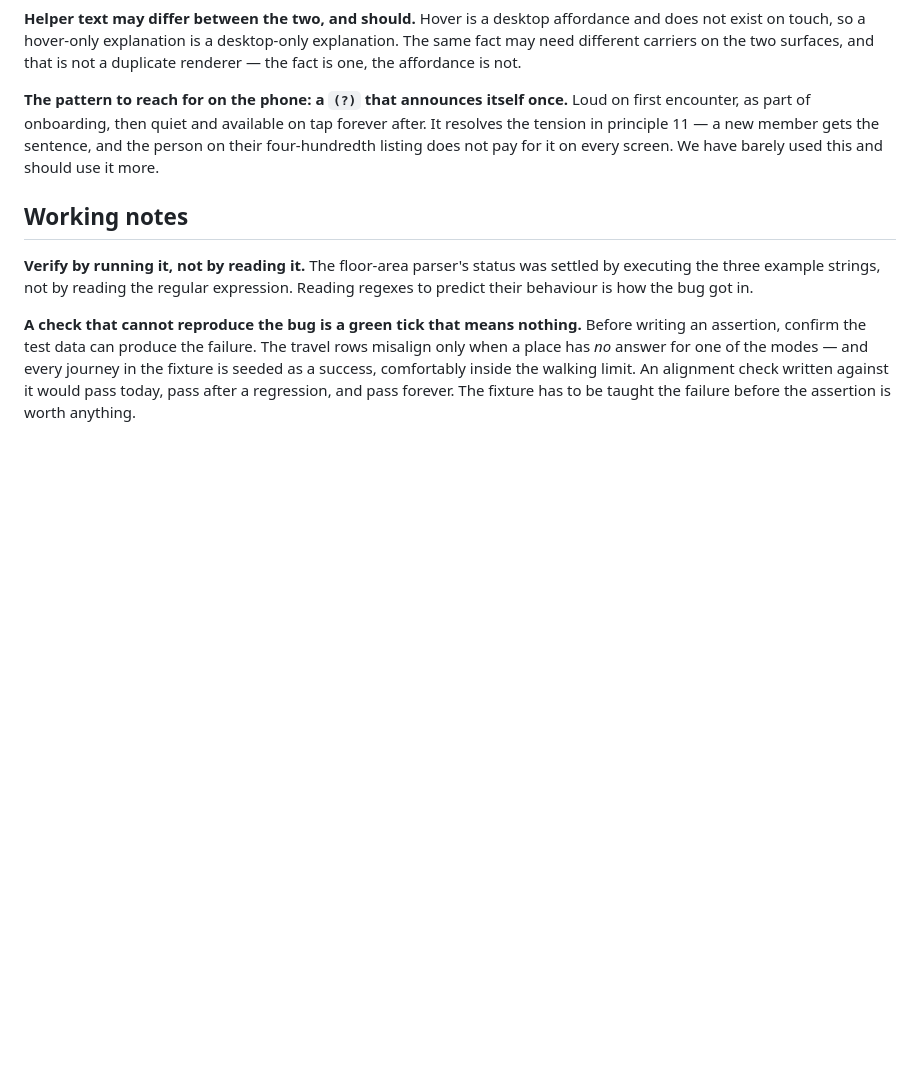
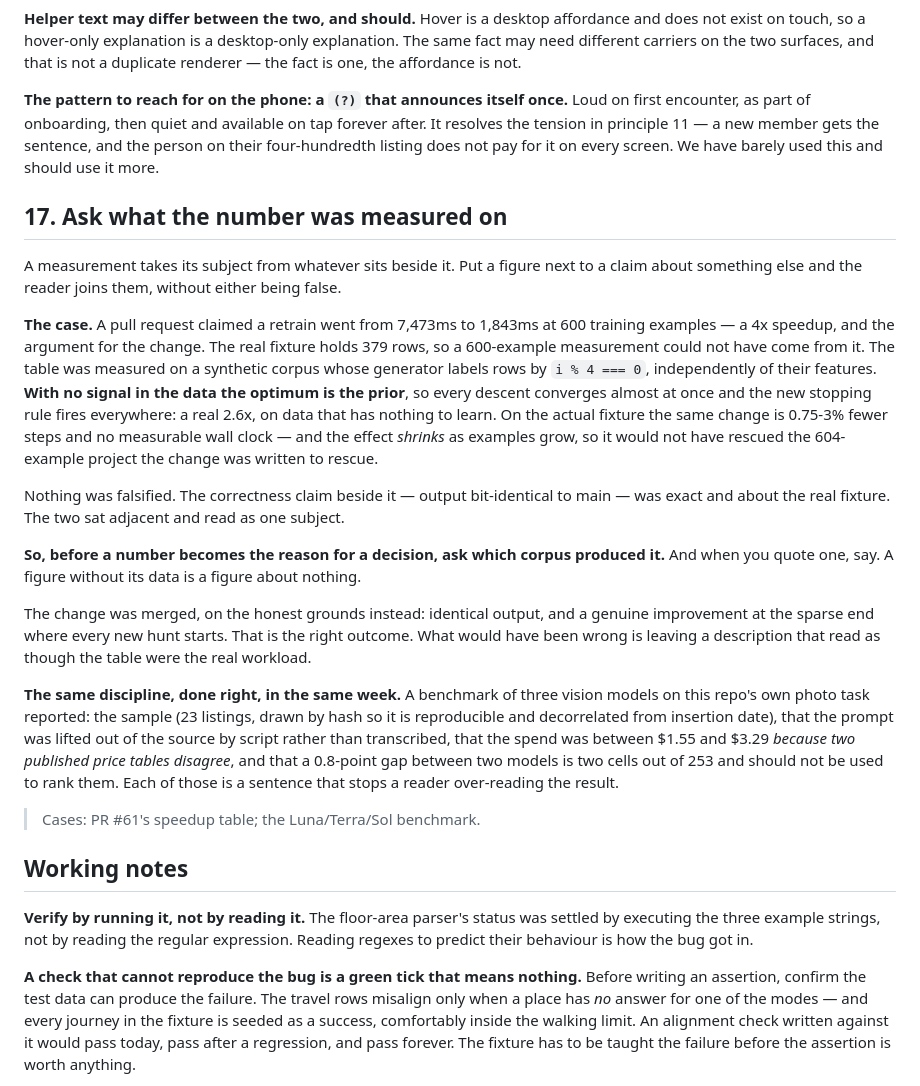
Before and after one commit to noncuro/house-hunt, a Markdown page: product.md, the part around the change. Drawn GitHub-style; blank space fills up the shorter version.

Commit message:
Ask what the number was measured on
A pull request claimed a retrain went from 7473ms to 1843ms at 600
training examples. The real fixture holds 379 rows, so the table could
not have come from it. It was measured on a synthetic corpus that labels
rows by i % 4 === 0, independently of their features — and with no signal
in the data the optimum is the prior, so every descent converges at once
and the new stopping rule fires everywhere. A real 2.6x, on data with
nothing to learn. On the actual fixture the same change is 0.75-3% fewer
steps and no measurable wall clock, and the effect shrinks as examples
grow, so it would not have rescued the project it was written to rescue.

Nothing was falsified. The correctness claim beside it was exact and was
about the real fixture. The two sat adjacent and read as one subject.

The counter-example is in the same week and is what the section ends on: a
benchmark of three vision models on this repo's own photo task, which
reported its sample and how it was drawn, that the prompt was lifted out
of the source by script rather than transcribed, that the spend was
between $1.55 and $3.29 because two published price tables disagree, and
that an 0.8-point gap between two models is two cells out of 253 and
should not be used to rank them.

Co-Authored-By: Claude Opus 5 (1M context) <noreply@anthropic.com>
Claude-Session: https://claude.ai/code/session_01DwybCwQVJZFAuBAM6tW7v9

```diff
--- a/product.md
+++ b/product.md
@@ -489,6 +489,40 @@ encounter, as part of onboarding, then quiet and available on tap forever after.
 tension in principle 11 — a new member gets the sentence, and the person on their four-hundredth
 listing does not pay for it on every screen. We have barely used this and should use it more.
 
+## 17. Ask what the number was measured on
+
+A measurement takes its subject from whatever sits beside it. Put a figure next to a claim about
+something else and the reader joins them, without either being false.
+
+**The case.** A pull request claimed a retrain went from 7,473ms to 1,843ms at 600 training
+examples — a 4x speedup, and the argument for the change. The real fixture holds 379 rows, so a
+600-example measurement could not have come from it. The table was measured on a synthetic corpus
+whose generator labels rows by `i % 4 === 0`, independently of their features. **With no signal in
+the data the optimum is the prior**, so every descent converges almost at once and the new stopping
+rule fires everywhere: a real 2.6x, on data that has nothing to learn. On the actual fixture the
+same change is 0.75-3% fewer steps and no measurable wall clock — and the effect *shrinks* as
+examples grow, so it would not have rescued the 604-example project the change was written to
+rescue.
+
+Nothing was falsified. The correctness claim beside it — output bit-identical to main — was exact
+and about the real fixture. The two sat adjacent and read as one subject.
+
+**So, before a number becomes the reason for a decision, ask which corpus produced it.** And when
+you quote one, say. A figure without its data is a figure about nothing.
+
+The change was merged, on the honest grounds instead: identical output, and a genuine improvement
+at the sparse end where every new hunt starts. That is the right outcome. What would have been
+wrong is leaving a description that read as though the table were the real workload.
+
+**The same discipline, done right, in the same week.** A benchmark of three vision models on this
+repo's own photo task reported: the sample (23 listings, drawn by hash so it is reproducible and
+decorrelated from insertion date), that the prompt was lifted out of the source by script rather
+than transcribed, that the spend was between $1.55 and $3.29 *because two published price tables
+disagree*, and that a 0.8-point gap between two models is two cells out of 253 and should not be
+used to rank them. Each of those is a sentence that stops a reader over-reading the result.
+
+> Cases: PR #61's speedup table; the Luna/Terra/Sol benchmark.
+
 ## Working notes
 
 **Verify by running it, not by reading it.** The floor-area parser's status was settled by executing
```
